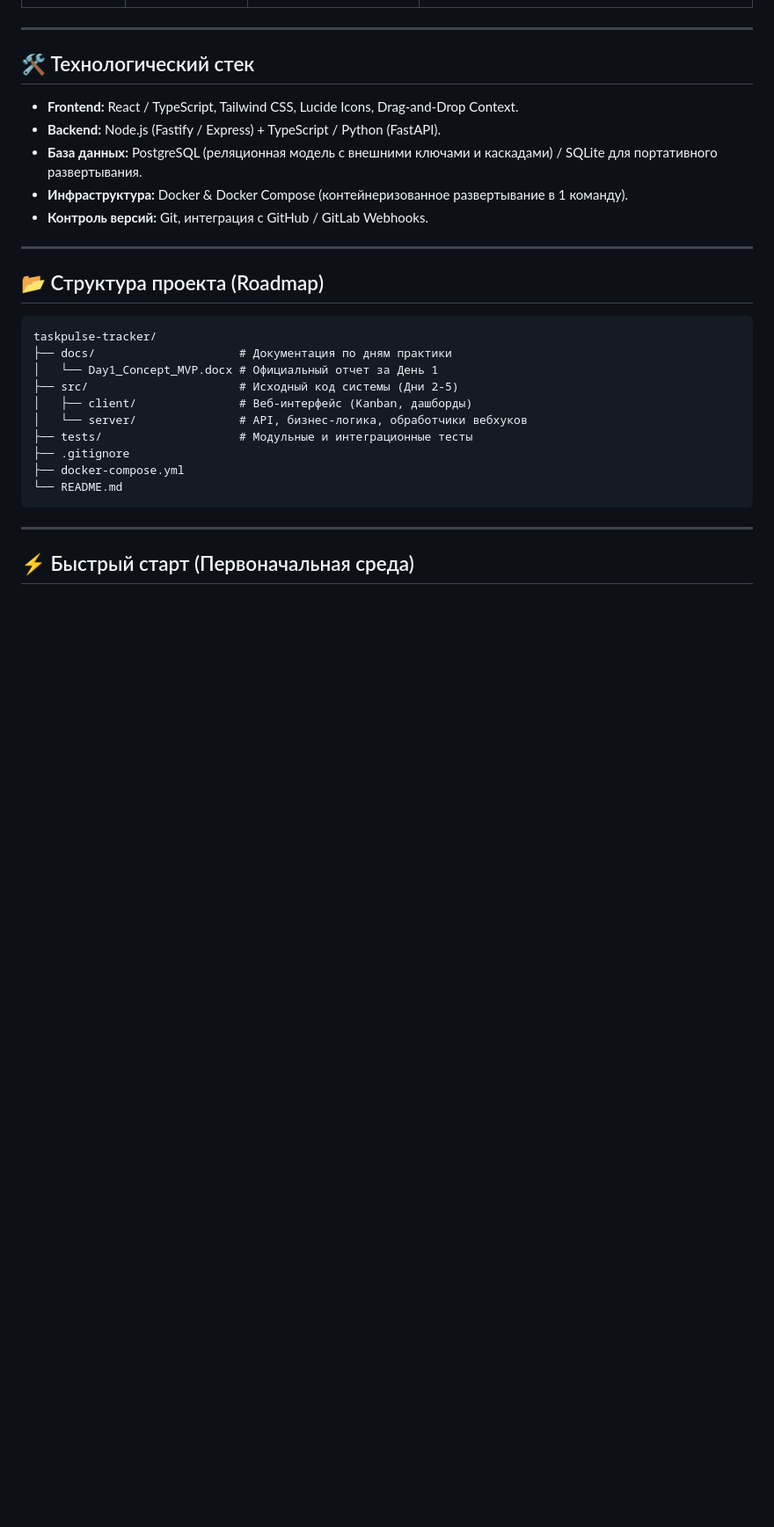
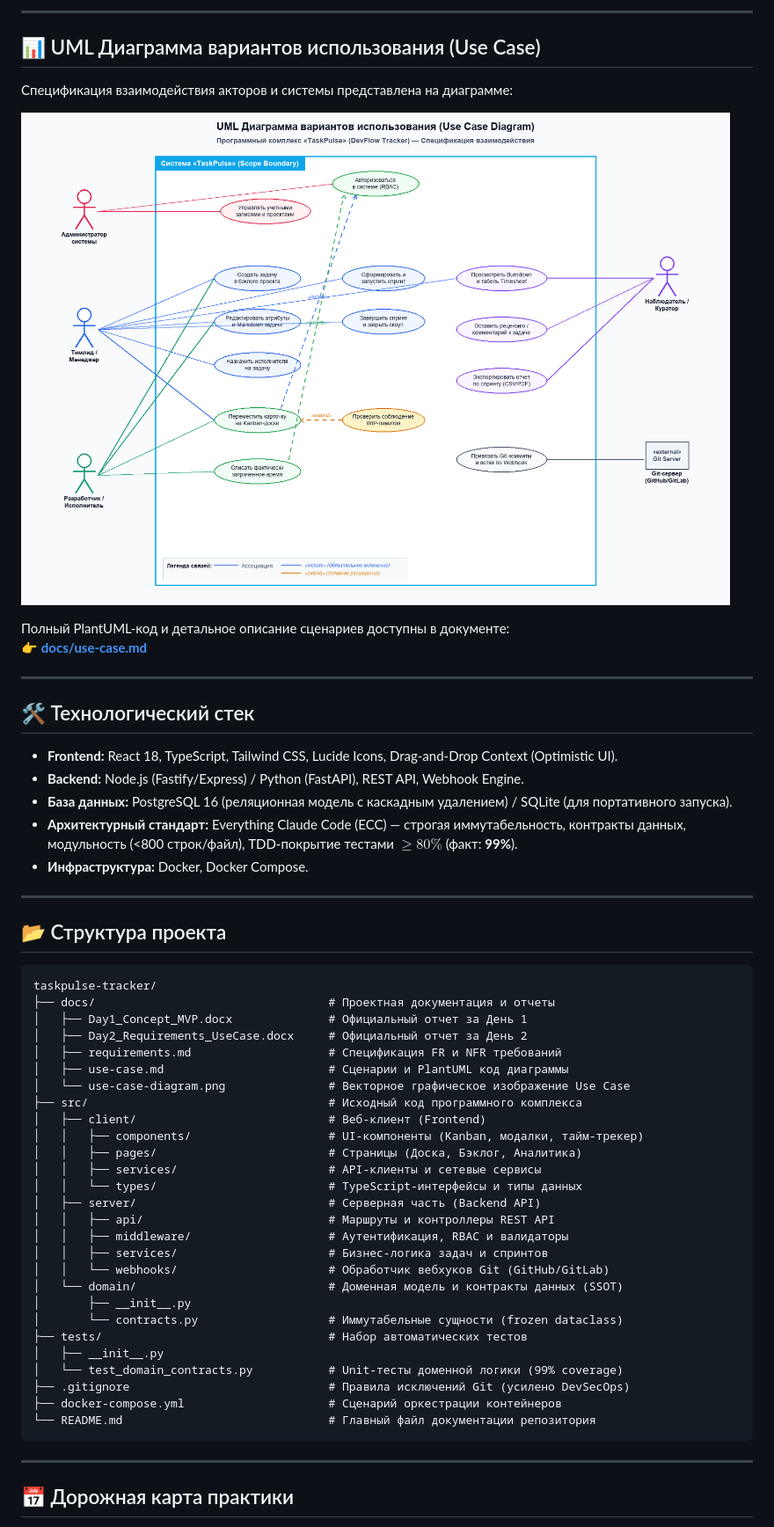
Before and after one commit to PAHAUNITI/taskpulse-tracker, a Markdown page: README.md, the part around one of its changes. Shown at 88% size. GitHub-like rendering; pictures changed too: docs/use-case-diagram.png (added); blank space fills up the shorter version.

Commit message:
docs: complete Day 2 requirements specification, Use Case diagram, and project scaffolding

````diff
--- a/README.md
+++ b/README.md
@@ -52,32 +57,59 @@
+---
+
+## 📊 UML Диаграмма вариантов использования (Use Case)
+
+Спецификация взаимодействия акторов и системы представлена на диаграмме:
+
+![Use Case Diagram](docs/use-case-diagram.png)
+
+Полный PlantUML-код и детальное описание сценариев доступны в документе:
+👉 **[docs/use-case.md](docs/use-case.md)**
 
 ---
 
 ## 🛠 Технологический стек
 
-- **Frontend:** React / TypeScript, Tailwind CSS, Lucide Icons, Drag-and-Drop Context.
-- **Backend:** Node.js (Fastify / Express) + TypeScript / Python (FastAPI).
-- **База данных:** PostgreSQL (реляционная модель с внешними ключами и каскадами) / SQLite для портативного развертывания.
-- **Инфраструктура:** Docker & Docker Compose (контейнеризованное развертывание в 1 команду).
-- **Контроль версий:** Git, интеграция с GitHub / GitLab Webhooks.
+* **Frontend:** React 18, TypeScript, Tailwind CSS, Lucide Icons, Drag-and-Drop Context (Optimistic UI).
+* **Backend:** Node.js (Fastify/Express) / Python (FastAPI), REST API, Webhook Engine.
+* **База данных:** PostgreSQL 16 (реляционная модель с каскадным удалением) / SQLite (для портативного запуска).
+* **Архитектурный стандарт:** Everything Claude Code (ECC) — строгая иммутабельность, контракты данных, модульность (<800 строк/файл), TDD-покрытие тестами $\ge 80\%$ (факт: **99%**).
+* **Инфраструктура:** Docker, Docker Compose.
 
 ---
 
-## 📂 Структура проекта (Roadmap)
+## 📂 Структура проекта
 
 ```text
 taskpulse-tracker/
-├── docs/                     # Документация по дням практики
-│   └── Day1_Concept_MVP.docx # Официальный отчет за День 1
-├── src/                      # Исходный код системы (Дни 2-5)
-│   ├── client/               # Веб-интерфейс (Kanban, дашборды)
-│   └── server/               # API, бизнес-логика, обработчики вебхуков
-├── tests/                    # Модульные и интеграционные тесты
-├── .gitignore
-├── docker-compose.yml
-└── README.md
+├── docs/                                  # Проектная документация и отчеты
+│   ├── Day1_Concept_MVP.docx              # Официальный отчет за День 1
+│   ├── Day2_Requirements_UseCase.docx     # Официальный отчет за День 2
+│   ├── requirements.md                    # Спецификация FR и NFR требований
+│   ├── use-case.md                        # Сценарии и PlantUML код диаграммы
+│   └── use-case-diagram.png               # Векторное графическое изображение Use Case
+├── src/                                   # Исходный код программного комплекса
+│   ├── client/                            # Веб-клиент (Frontend)
+│   │   ├── components/                    # UI-компоненты (Kanban, модалки, тайм-трекер)
+│   │   ├── pages/                         # Страницы (Доска, Бэклог, Аналитика)
+│   │   ├── services/                      # API-клиенты и сетевые сервисы
+│   │   └── types/                         # TypeScript-интерфейсы и типы данных
+│   ├── server/                            # Серверная часть (Backend API)
+│   │   ├── api/                           # Маршруты и контроллеры REST API
+│   │   ├── middleware/                    # Аутентификация, RBAC и валидаторы
+│   │   ├── services/                      # Бизнес-логика задач и спринтов
+│   │   └── webhooks/                      # Обработчик вебхуков Git (GitHub/GitLab)
+│   └── domain/                            # Доменная модель и контракты данных (SSOT)
+│       ├── __init__.py
+│       └── contracts.py                   # Иммутабельные сущности (frozen dataclass)
+├── tests/                                 # Набор автоматических тестов
+│   ├── __init__.py
+│   └── test_domain_contracts.py           # Unit-тесты доменной логики (99% coverage)
+├── .gitignore                             # Правила исключений Git (усилено DevSecOps)
+├── docker-compose.yml                     # Сценарий оркестрации контейнеров
+└── README.md                              # Главный файл документации репозитория
 ```
 
 ---
 
-## ⚡ Быстрый старт (Первоначальная среда)
+## 📅 Дорожная карта практики
 
````
Also changed, not shown: other parts of README.md (+42 -56 lines), docs/requirements.md (added, +41 -0 lines), docs/use-case.md (added, +160 -0 lines), 6 other files.
